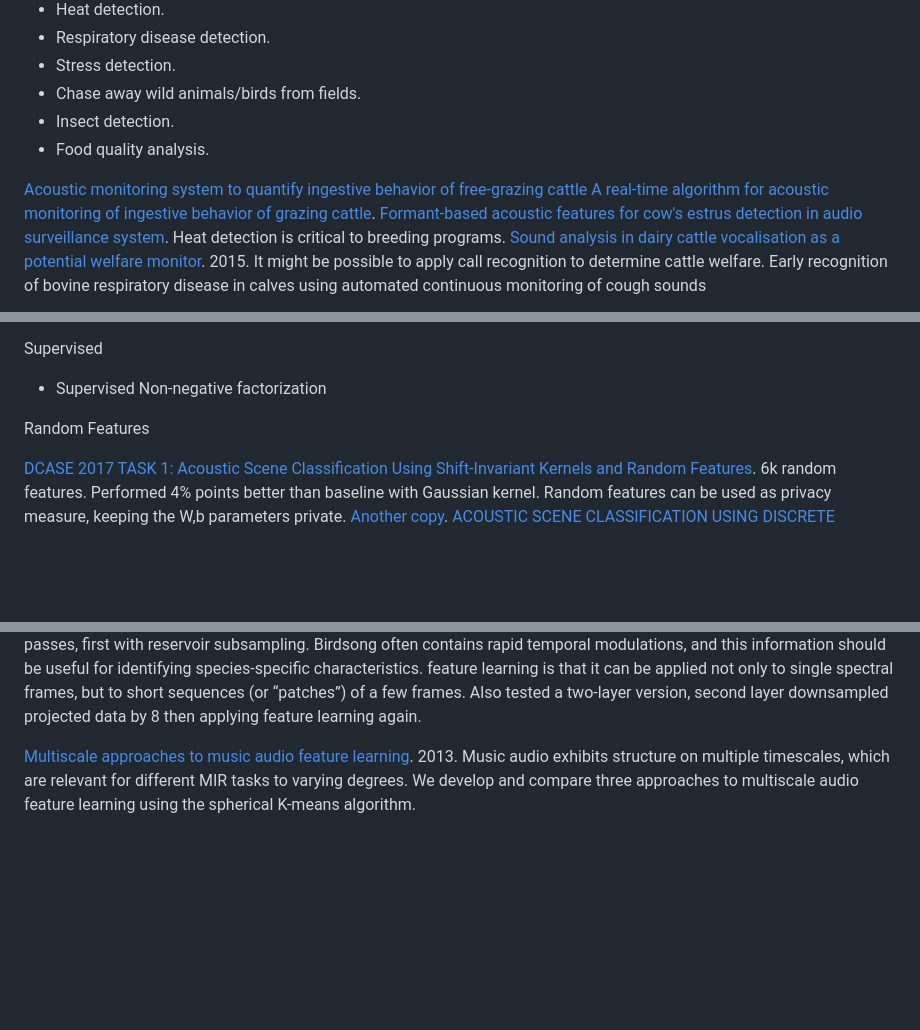
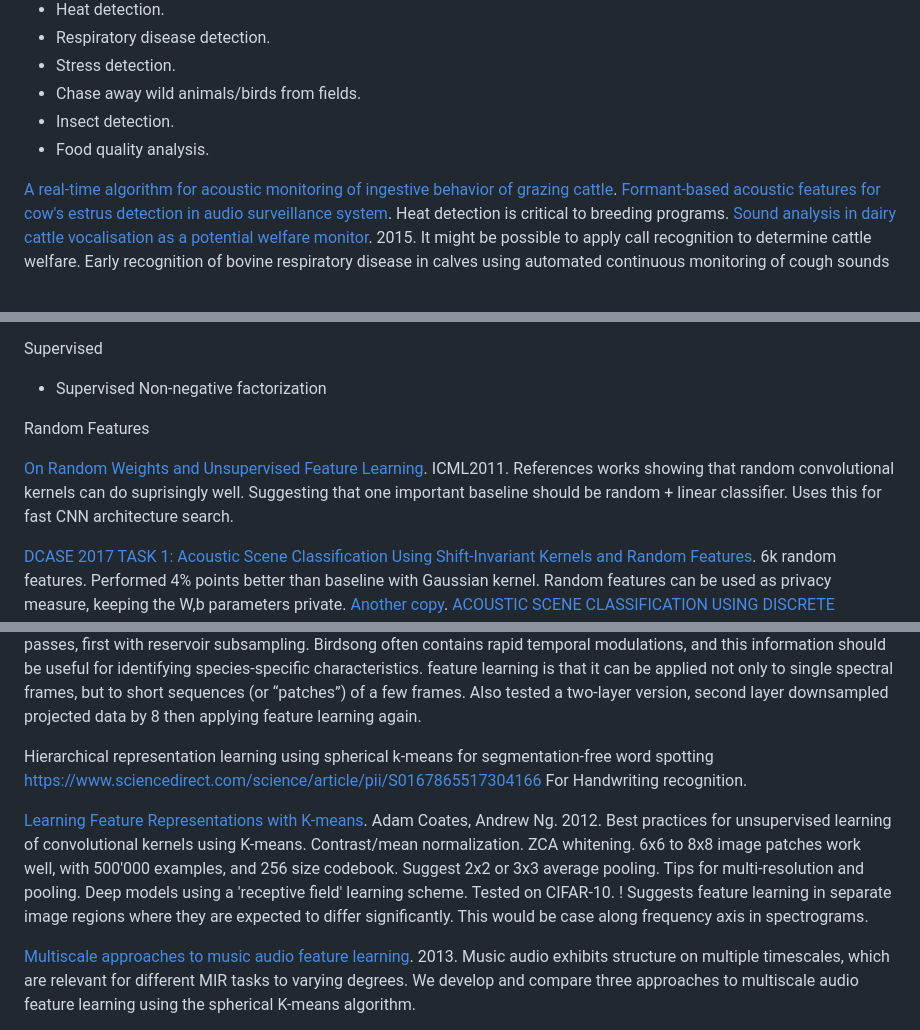
Before and after one commit to jonnor/datascience-master, a Markdown page: machinehearing/README.md, 3 parts joined by grey strips. Rendered like a GitHub page; blank space fills up the shorter version.

```diff
--- a/machinehearing/README.md
+++ b/machinehearing/README.md
@@ -63,7 +63,6 @@ Livestock
 * Insect detection.
 * Food quality analysis.
 
-[Acoustic monitoring system to quantify ingestive behavior of free-grazing cattle](https://www.sciencedirect.com/science/article/pii/S016816991100024X)
 [A real-time algorithm for acoustic monitoring of ingestive behavior of grazing cattle](https://www.sciencedirect.com/science/article/pii/S0168169916303076).
 [Formant-based acoustic features for cow's estrus detection in audio surveillance system](https://www.semanticscholar.org/paper/Formant-based-acoustic-features-for-cow%27s-estrus-in-Lee-Zuo/ed1251d3c162bb45c4d9ce84d6826fe5ffc86a23). Heat detection is critical to breeding programs.
 [Sound analysis in dairy cattle vocalisation as a potential welfare monitor](https://www.sciencedirect.com/science/article/pii/S0168169915002549). 2015. It might be possible to apply call recognition to determine cattle welfare.
@@ -600,6 +599,11 @@ Supervised
 
 Random Features
 
+[On Random Weights and Unsupervised Feature Learning](http://www.robotics.stanford.edu/~ang/papers/nipsdlufl10-RandomWeights.pdf).
+ICML2011. References works showing that random convolutional kernels can do suprisingly well.
+Suggesting that one important baseline should be random + linear classifier.
+Uses this for fast CNN architecture search.
+
 [DCASE 2017 TASK 1: Acoustic Scene Classification Using Shift-Invariant Kernels and Random Features](http://www.cs.tut.fi/sgn/arg/dcase2017/documents/challenge_technical_reports/DCASE2017_Jimenez_186.pdf). 6k random features. Performed 4% points better than baseline with Gaussian kernel. Random features can be used as privacy measure, keeping the W,b parameters private.
 [Another copy](http://www.cs.tut.fi/sgn/arg/dcase2017/documents/workshop_presentations/DCASE2017Workshop_Jimenez_195_presentation.pdf).
 [ACOUSTIC SCENE CLASSIFICATION USING DISCRETE RANDOM HASHING FOR LAPLACIAN KERNEL MACHINES](http://www.mirlab.org/conference_papers/international_conference/ICASSP%202018/pdfs/0000146.pdf). IEEE paper.
@@ -653,6 +657,22 @@ Using spherical k-means, adapted to run in streaming fashion using online Hartig
 Birdsong often contains rapid temporal modulations, and this information should be useful for identifying species-specific characteristics.
 feature learning is that it can be applied not only to single spectral frames, but to short sequences (or “patches”) of a few frames.
 Also tested a two-layer version, second layer downsampled projected data by 8 then applying feature learning again.
+
+Hierarchical representation learning using spherical k-means for segmentation-free word spotting
+https://www.sciencedirect.com/science/article/pii/S0167865517304166
+For Handwriting recognition.
+
+[Learning Feature Representations with K-means](https://cs.stanford.edu/~acoates/papers/coatesng_nntot2012.pdf). Adam Coates, Andrew Ng. 2012.
+Best practices for unsupervised learning of convolutional kernels using K-means.
+Contrast/mean normalization. ZCA whitening.
+6x6 to 8x8 image patches work well, with 500'000 examples, and 256 size codebook.
+Suggest 2x2 or 3x3 average pooling.
+Tips for multi-resolution and pooling.
+Deep models using a 'receptive field' learning scheme. Tested on CIFAR-10.
+! Suggests feature learning in separate image regions where they are expected to differ significantly.
+This would be case along frequency axis in spectrograms.
+
+
 
 [Multiscale approaches to music audio feature learning](https://biblio.ugent.be/publication/4152117). 2013.
 Music audio exhibits structure on multiple timescales, which are relevant for different MIR tasks to varying degrees.
```
Also changed, not shown: dat390/report.md (+46 -70 lines), tip360/braindump.md (+3 -0 lines), dat390/images/baseline-gridsearch.png (added), dat390/images/baseline-learningcurve.png (added), 2 other files.
